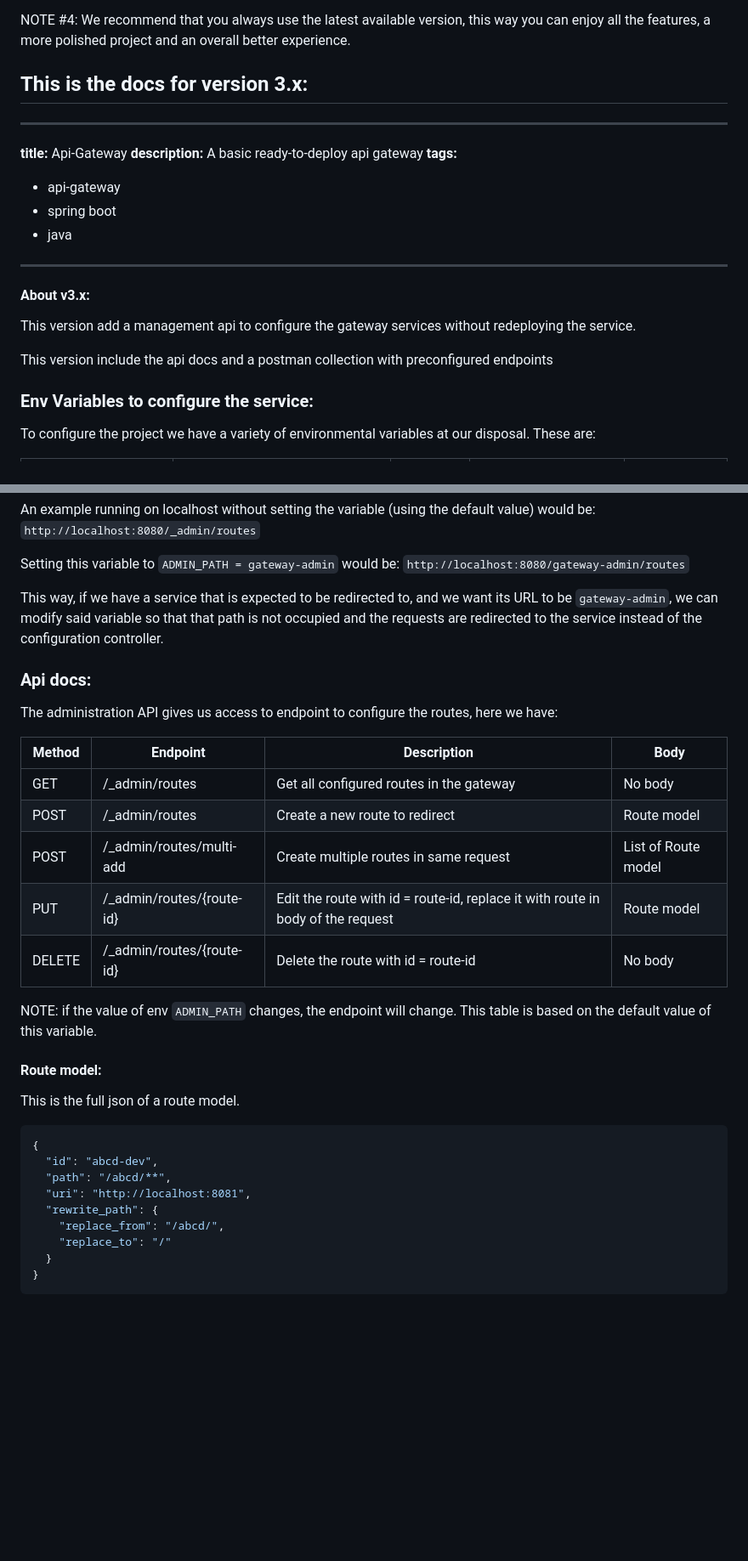
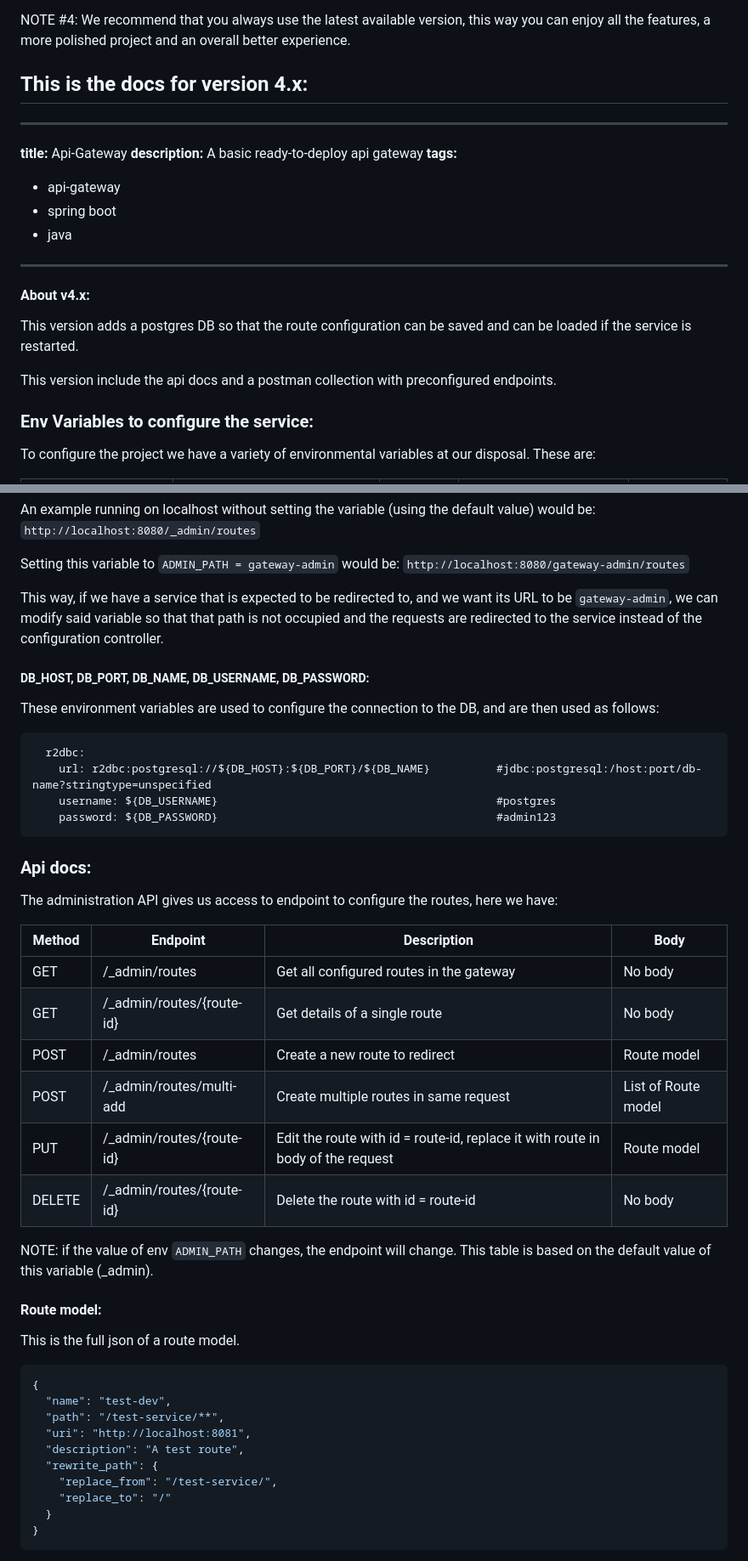
Before and after one commit to Root-101/api-gateway, a Markdown page: README.md, 2 parts joined by grey strips. Shown: that part at 85% size. GitHub-like rendering; blank space fills up the shorter version.

Commit message:
Impr [docs]: fix docs for version 4.x

````diff
--- a/README.md
+++ b/README.md
@@ -24,7 +24,7 @@ try to use the latest tag, in this case 2.2.0)
 NOTE #4: We recommend that you always use the latest available version, this way you can enjoy all the features, a more
 polished project and an overall better experience.
 
-## This is the docs for version 3.x:
+## This is the docs for version 4.x:
 
 ---
 **title:** Api-Gateway </br>
@@ -37,11 +37,12 @@ polished project and an overall better experience.
 
 ---
 
-#### About v3.x:
+#### About v4.x:
 
-This version add a management api to configure the gateway services without redeploying the service.
+This version adds a postgres DB so that the route configuration can be saved and can be loaded if the service is
+restarted.
 
-This version include the api docs and a postman collection with preconfigured endpoints
+This version include the api docs and a postman collection with preconfigured endpoints.
 
 ### Env Variables to configure the service:
 
@@ -89,6 +95,17 @@ This way, if we have a service that is expected to be redirected to, and we want
 modify said variable so that that path is not occupied and the requests are redirected to the service instead of the
 configuration controller.
 
+##### DB_HOST, DB_PORT, DB_NAME, DB_USERNAME, DB_PASSWORD:
+
+These environment variables are used to configure the connection to the DB, and are then used as follows:
+
+```
+  r2dbc:
+    url: r2dbc:postgresql://${DB_HOST}:${DB_PORT}/${DB_NAME}          #jdbc:postgresql:/host:port/db-name?stringtype=unspecified
+    username: ${DB_USERNAME}                                          #postgres
+    password: ${DB_PASSWORD}                                          #admin123
+```
+
 ### Api docs:
 
 The administration API gives us access to endpoint to configure the routes, here we have:
@@ -96,13 +113,14 @@ The administration API gives us access to endpoint to configure the routes, here
 | Method | Endpoint                  | Description                                                                     | Body                |
 |--------|---------------------------|---------------------------------------------------------------------------------|---------------------|
 | GET    | /_admin/routes            | Get all configured routes in the gateway                                        | No body             |
+| GET    | /_admin/routes/{route-id} | Get details of a single route                                                   | No body             |
 | POST   | /_admin/routes            | Create a new route to redirect                                                  | Route model         |
 | POST   | /_admin/routes/multi-add  | Create multiple routes in same request                                          | List of Route model |
 | PUT    | /_admin/routes/{route-id} | Edit the route with id = route-id, replace it with route in body of the request | Route model         |
 | DELETE | /_admin/routes/{route-id} | Delete the route with id = route-id                                             | No body             |
 
 NOTE: if the value of env `ADMIN_PATH` changes, the endpoint will change. This table is based on the default value of
-this variable.
+this variable (_admin).
 
 #### Route model:
 
@@ -110,11 +128,12 @@ This is the full json of a route model.
 
 ```json
 {
-  "id": "abcd-dev",
-  "path": "/abcd/**",
+  "name": "test-dev",
+  "path": "/test-service/**",
   "uri": "http://localhost:8081",
+  "description": "A test route",
   "rewrite_path": {
-    "replace_from": "/abcd/",
+    "replace_from": "/test-service/",
     "replace_to": "/"
   }
 }
````
Also changed, not shown: other parts of README.md (+12 -6 lines), CHANGELOG.md (+5 -0 lines), doc/postman-request-example.png, 2 other files.
